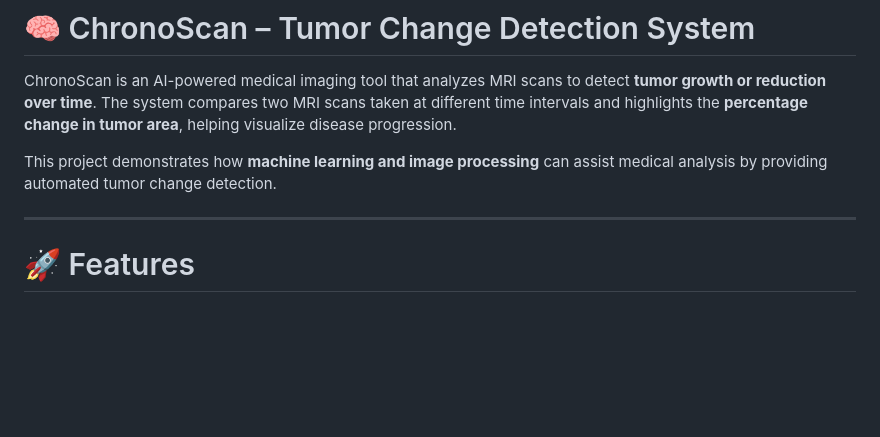
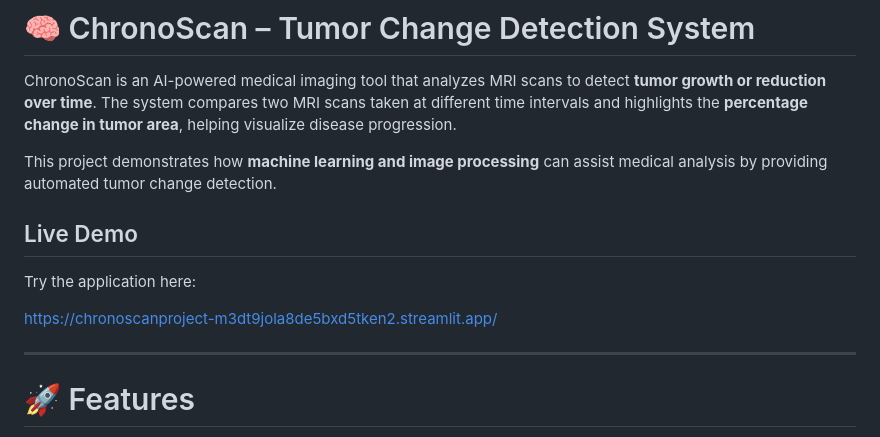
Before and after one commit to Code-With-Sakshi/ChronoscanProject, a Markdown page: README.md, the part around the change. GitHub-like rendering; blank space fills up the shorter version.

```diff
--- a/README.md
+++ b/README.md
@@ -4,6 +4,13 @@ ChronoScan is an AI-powered medical imaging tool that analyzes MRI scans to dete
 The system compares two MRI scans taken at different time intervals and highlights the **percentage change in tumor area**, helping visualize disease progression.
 
 This project demonstrates how **machine learning and image processing** can assist medical analysis by providing automated tumor change detection.
+
+
+## Live Demo
+
+Try the application here:
+
+https://chronoscanproject-m3dt9jola8de5bxd5tken2.streamlit.app/
 
 ---
 
```
